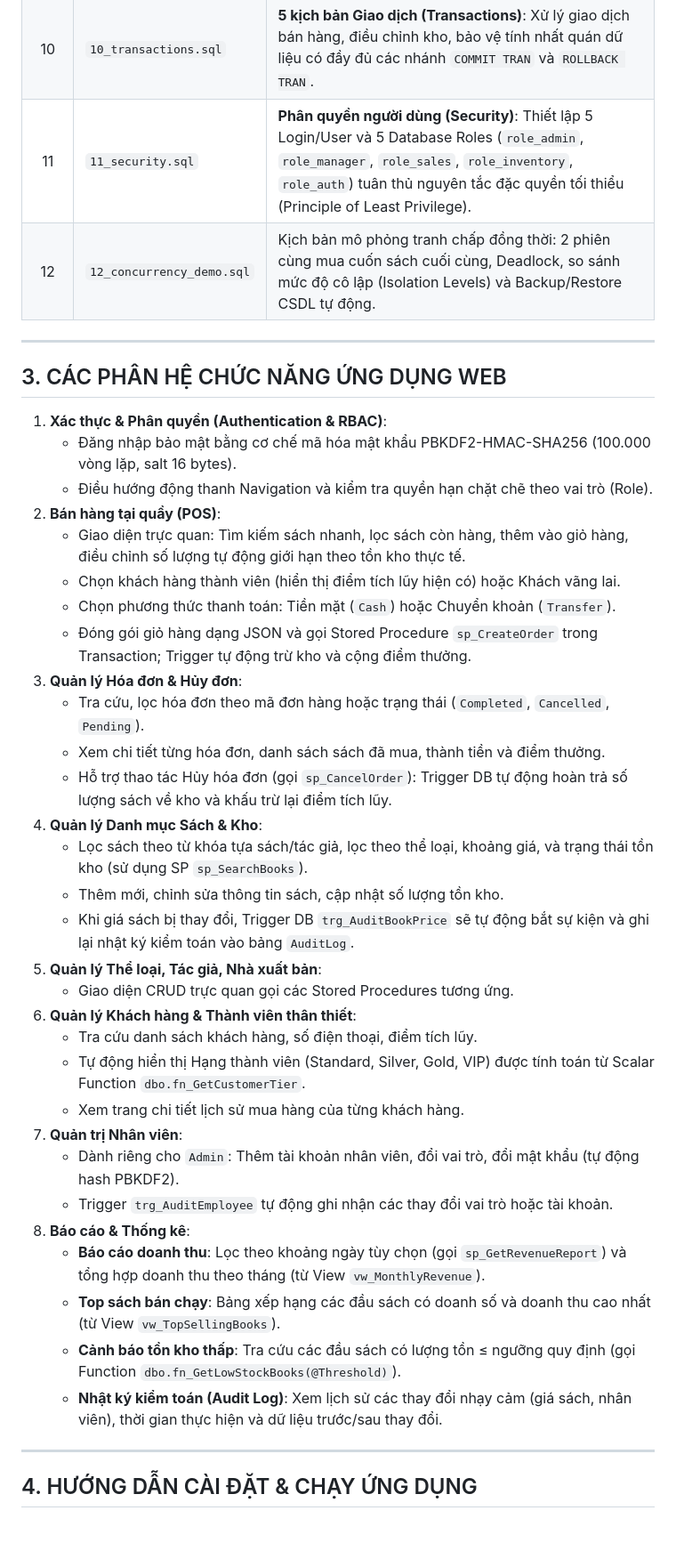
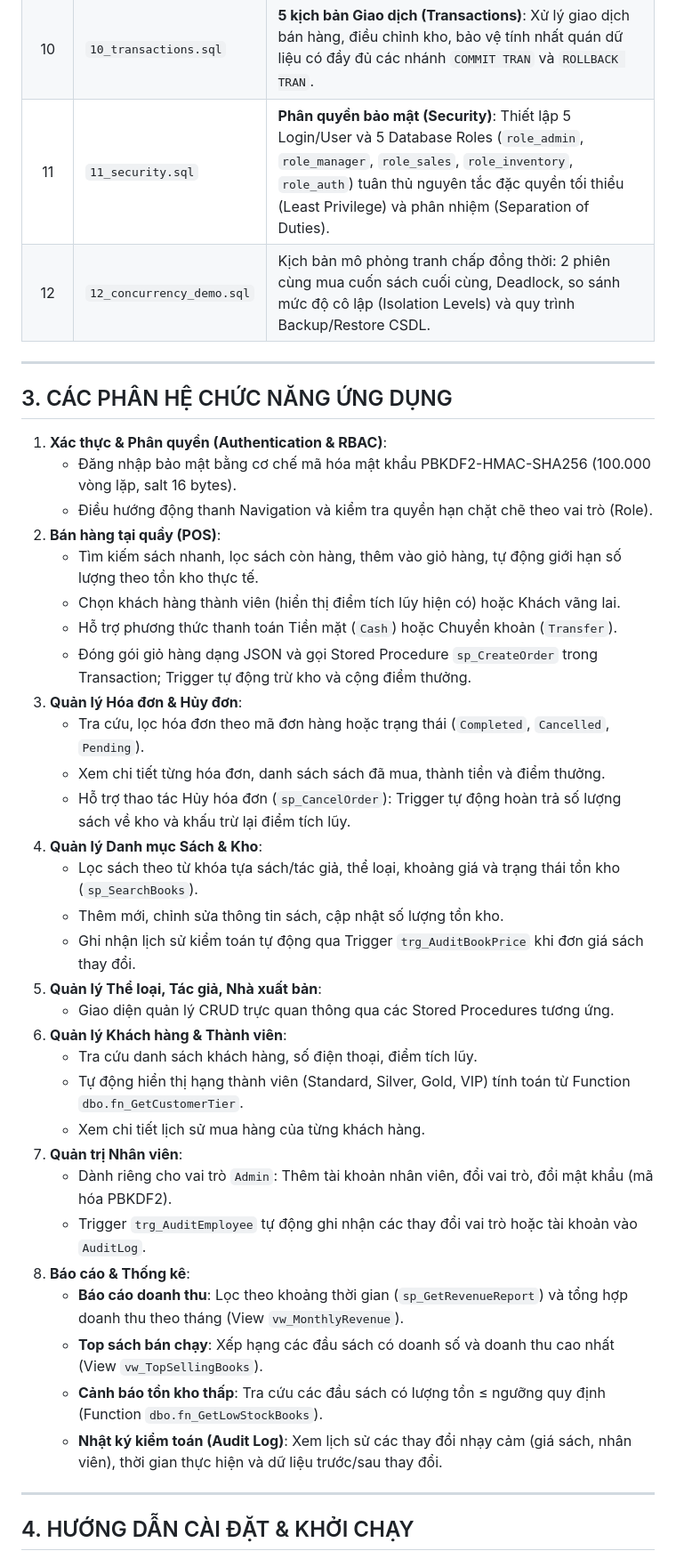
Before and after one commit to NhanNguyenMG/Book_Store, a Markdown page: README.md, the part around one of its changes. Shown at 89% size. Rendered like a GitHub page; blank space fills up the shorter version.

Commit message:
docs: standardize README with professional technical documentation tone

```diff
--- a/README.md
+++ b/README.md
@@ -30,43 +30,43 @@ Toàn bộ kịch bản SQL được lưu trữ tại thư mục `database/` g
 | 10 | `10_transactions.sql` | **5 kịch bản Giao dịch (Transactions)**: Xử lý giao dịch bán hàng, điều chỉnh kho, bảo vệ tính nhất quán dữ liệu có đầy đủ các nhánh `COMMIT TRAN` và `ROLLBACK TRAN`. |
-| 11 | `11_security.sql` | **Phân quyền người dùng (Security)**: Thiết lập 5 Login/User và 5 Database Roles (`role_admin`, `role_manager`, `role_sales`, `role_inventory`, `role_auth`) tuân thủ nguyên tắc đặc quyền tối thiểu (Principle of Least Privilege). |
-| 12 | `12_concurrency_demo.sql` | Kịch bản mô phỏng tranh chấp đồng thời: 2 phiên cùng mua cuốn sách cuối cùng, Deadlock, so sánh mức độ cô lập (Isolation Levels) và Backup/Restore CSDL tự động. |
+| 11 | `11_security.sql` | **Phân quyền bảo mật (Security)**: Thiết lập 5 Login/User và 5 Database Roles (`role_admin`, `role_manager`, `role_sales`, `role_inventory`, `role_auth`) tuân thủ nguyên tắc đặc quyền tối thiểu (Least Privilege) và phân nhiệm (Separation of Duties). |
+| 12 | `12_concurrency_demo.sql` | Kịch bản mô phỏng tranh chấp đồng thời: 2 phiên cùng mua cuốn sách cuối cùng, Deadlock, so sánh mức độ cô lập (Isolation Levels) và quy trình Backup/Restore CSDL. |
 
 ---
 
-## 3. CÁC PHÂN HỆ CHỨC NĂNG ỨNG DỤNG WEB
+## 3. CÁC PHÂN HỆ CHỨC NĂNG ỨNG DỤNG
 
 1. **Xác thực & Phân quyền (Authentication & RBAC)**:
    - Đăng nhập bảo mật bằng cơ chế mã hóa mật khẩu PBKDF2-HMAC-SHA256 (100.000 vòng lặp, salt 16 bytes).
    - Điều hướng động thanh Navigation và kiểm tra quyền hạn chặt chẽ theo vai trò (Role).
 2. **Bán hàng tại quầy (POS)**:
-   - Giao diện trực quan: Tìm kiếm sách nhanh, lọc sách còn hàng, thêm vào giỏ hàng, điều chỉnh số lượng tự động giới hạn theo tồn kho thực tế.
+   - Tìm kiếm sách nhanh, lọc sách còn hàng, thêm vào giỏ hàng, tự động giới hạn số lượng theo tồn kho thực tế.
    - Chọn khách hàng thành viên (hiển thị điểm tích lũy hiện có) hoặc Khách vãng lai.
-   - Chọn phương thức thanh toán: Tiền mặt (`Cash`) hoặc Chuyển khoản (`Transfer`).
+   - Hỗ trợ phương thức thanh toán Tiền mặt (`Cash`) hoặc Chuyển khoản (`Transfer`).
    - Đóng gói giỏ hàng dạng JSON và gọi Stored Procedure `sp_CreateOrder` trong Transaction; Trigger tự động trừ kho và cộng điểm thưởng.
 3. **Quản lý Hóa đơn & Hủy đơn**:
    - Tra cứu, lọc hóa đơn theo mã đơn hàng hoặc trạng thái (`Completed`, `Cancelled`, `Pending`).
    - Xem chi tiết từng hóa đơn, danh sách sách đã mua, thành tiền và điểm thưởng.
-   - Hỗ trợ thao tác Hủy hóa đơn (gọi `sp_CancelOrder`): Trigger DB tự động hoàn trả số lượng sách về kho và khấu trừ lại điểm tích lũy.
+   - Hỗ trợ thao tác Hủy hóa đơn (`sp_CancelOrder`): Trigger tự động hoàn trả số lượng sách về kho và khấu trừ lại điểm tích lũy.
 4. **Quản lý Danh mục Sách & Kho**:
-   - Lọc sách theo từ khóa tựa sách/tác giả, lọc theo thể loại, khoảng giá, và trạng thái tồn kho (sử dụng SP `sp_SearchBooks`).
+   - Lọc sách theo từ khóa tựa sách/tác giả, thể loại, khoảng giá và trạng thái tồn kho (`sp_SearchBooks`).
    - Thêm mới, chỉnh sửa thông tin sách, cập nhật số lượng tồn kho.
-   - Khi giá sách bị thay đổi, Trigger DB `trg_AuditBookPrice` sẽ tự động bắt sự kiện và ghi lại nhật ký kiểm toán vào bảng `AuditLog`.
+   - Ghi nhận lịch sử kiểm toán tự động qua Trigger `trg_AuditBookPrice` khi đơn giá sách thay đổi.
 5. **Quản lý Thể loại, Tác giả, Nhà xuất bản**:
-   - Giao diện CRUD trực quan gọi các Stored Procedures tương ứng.
-6. **Quản lý Khách hàng & Thành viên thân thiết**:
+   - Giao diện quản lý CRUD trực quan thông qua các Stored Procedures tương ứng.
+6. **Quản lý Khách hàng & Thành viên**:
    - Tra cứu danh sách khách hàng, số điện thoại, điểm tích lũy.
-   - Tự động hiển thị Hạng thành viên (Standard, Silver, Gold, VIP) được tính toán từ Scalar Function `dbo.fn_GetCustomerTier`.
-   - Xem trang chi tiết lịch sử mua hàng của từng khách hàng.
+   - Tự động hiển thị hạng thành viên (Standard, Silver, Gold, VIP) tính toán từ Function `dbo.fn_GetCustomerTier`.
+   - Xem chi tiết lịch sử mua hàng của từng khách hàng.
 7. **Quản trị Nhân viên**:
-   - Dành riêng cho `Admin`: Thêm tài khoản nhân viên, đổi vai trò, đổi mật khẩu (tự động hash PBKDF2).
-   - Trigger `trg_AuditEmployee` tự động ghi nhận các thay đổi vai trò hoặc tài khoản.
+   - Dành riêng cho vai trò `Admin`: Thêm tài khoản nhân viên, đổi vai trò, đổi mật khẩu (mã hóa PBKDF2).
+   - Trigger `trg_AuditEmployee` tự động ghi nhận các thay đổi vai trò hoặc tài khoản vào `AuditLog`.
 8. **Báo cáo & Thống kê**:
-   - **Báo cáo doanh thu**: Lọc theo khoảng ngày tùy chọn (gọi `sp_GetRevenueReport`) và tổng hợp doanh thu theo tháng (từ View `vw_MonthlyRevenue`).
-   - **Top sách bán chạy**: Bảng xếp hạng các đầu sách có doanh số và doanh thu cao nhất (từ View `vw_TopSellingBooks`).
-   - **Cảnh báo tồn kho thấp**: Tra cứu các đầu sách có lượng tồn &le; ngưỡng quy định (gọi Function `dbo.fn_GetLowStockBooks(@Threshold)`).
+   - **Báo cáo doanh thu**: Lọc theo khoảng thời gian (`sp_GetRevenueReport`) và tổng hợp doanh thu theo tháng (View `vw_MonthlyRevenue`).
+   - **Top sách bán chạy**: Xếp hạng các đầu sách có doanh số và doanh thu cao nhất (View `vw_TopSellingBooks`).
+   - **Cảnh báo tồn kho thấp**: Tra cứu các đầu sách có lượng tồn &le; ngưỡng quy định (Function `dbo.fn_GetLowStockBooks`).
    - **Nhật ký kiểm toán (Audit Log)**: Xem lịch sử các thay đổi nhạy cảm (giá sách, nhân viên), thời gian thực hiện và dữ liệu trước/sau thay đổi.
 
 ---
 
-## 4. HƯỚNG DẪN CÀI ĐẶT & CHẠY ỨNG DỤNG
+## 4. HƯỚNG DẪN CÀI ĐẶT & KHỞI CHẠY
 
```
Also changed, not shown: other parts of README.md (+26 -26 lines).
